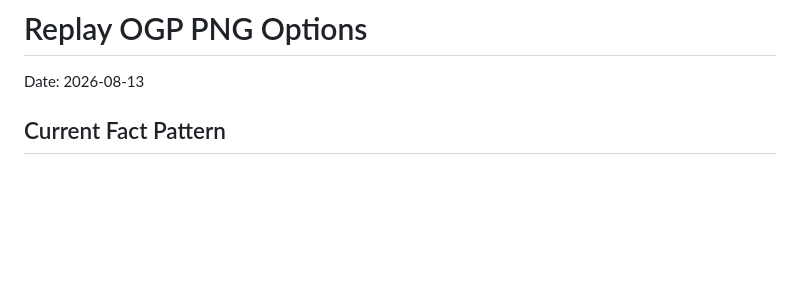
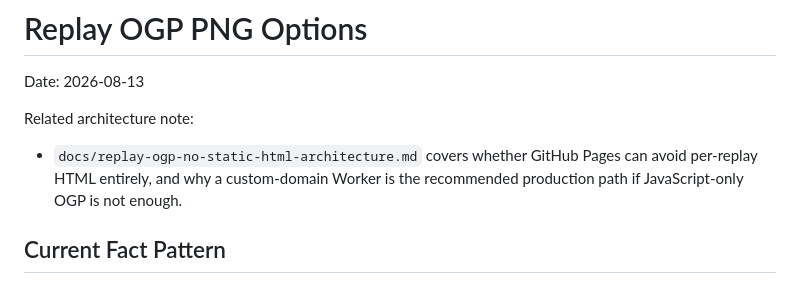
Before and after one commit to tonochan/supernova, a Markdown page: docs/replay-ogp-png-options.md, the part around the change. Rendered like a GitHub page; blank space fills up the shorter version.

Commit message:
Document replay OGP dynamic hosting options

```diff
--- a/docs/replay-ogp-png-options.md
+++ b/docs/replay-ogp-png-options.md
@@ -1,6 +1,10 @@
 # Replay OGP PNG Options
 
 Date: 2026-08-13
+
+Related architecture note:
+
+- `docs/replay-ogp-no-static-html-architecture.md` covers whether GitHub Pages can avoid per-replay HTML entirely, and why a custom-domain Worker is the recommended production path if JavaScript-only OGP is not enough.
 
 ## Current Fact Pattern
 
```
Also changed, not shown: docs/replay-ogp-no-static-html-architecture.md (added, +107 -0 lines).
